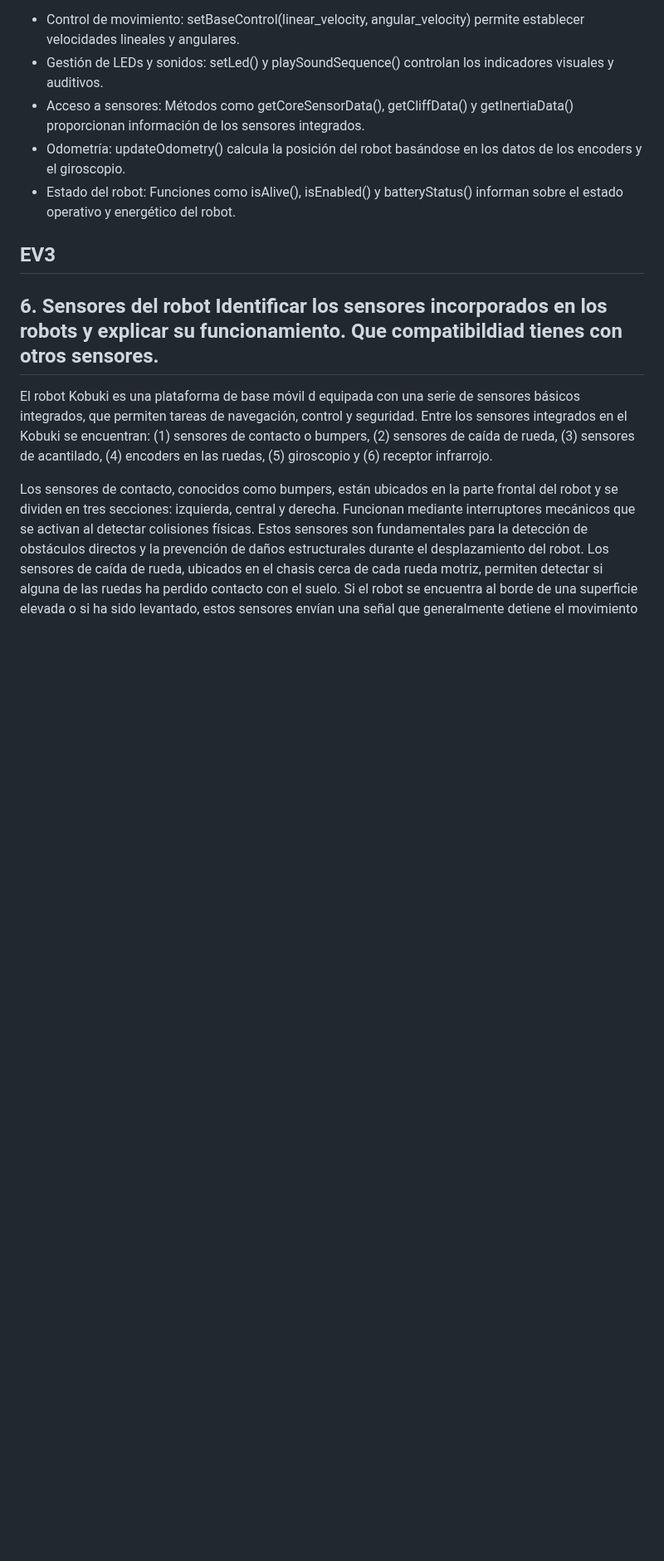
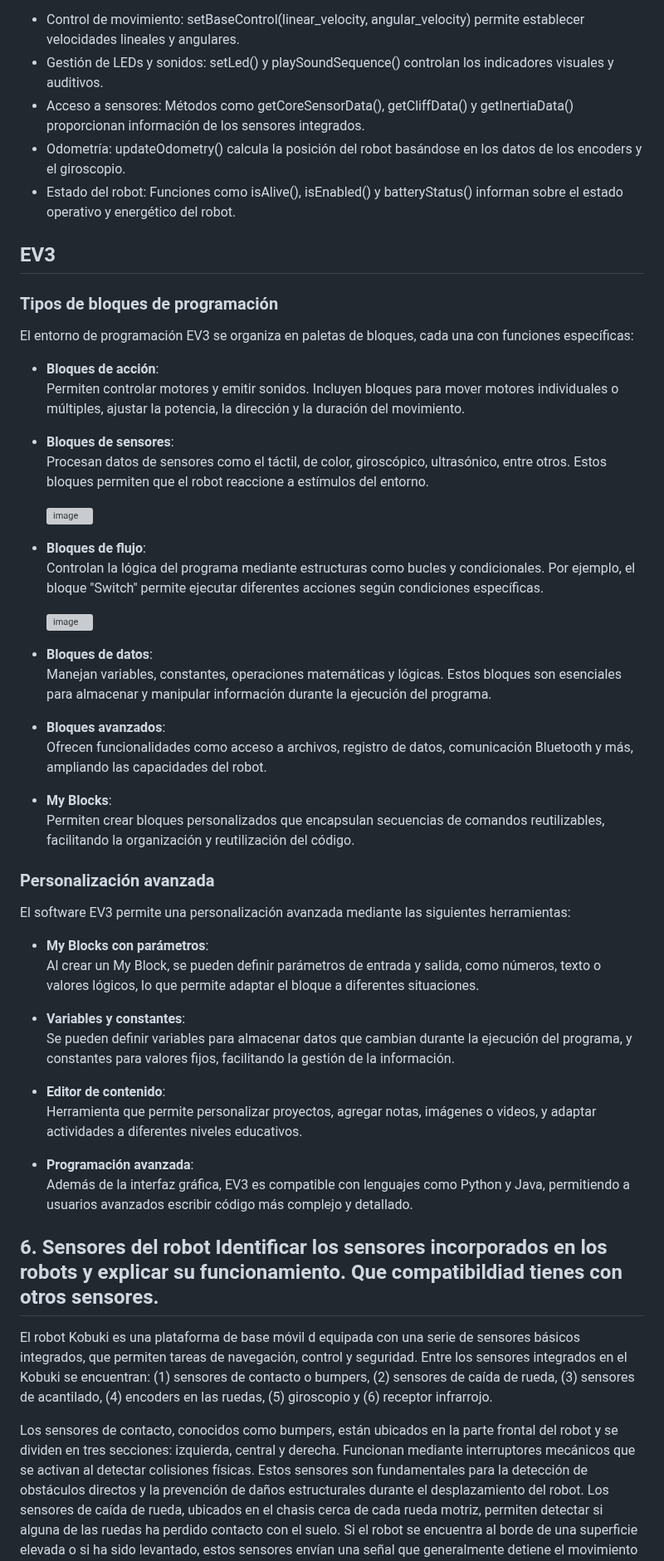
Before and after one commit to JoanPinilla/FRM-2025-1, a Markdown page: Laboratorio No. 1/README.md, the part around one of its changes. Shown at 83% size. Rendered like a GitHub page; blank space fills up the shorter version; grey boxes are pictures that could not be loaded.

```diff
--- a/Laboratorio No. 1/README.md
+++ b/Laboratorio No. 1/README.md
@@ -86,6 +86,50 @@ La clase principal de la API es kobuki::Kobuki, que encapsula la comunicación c
 * Estado del robot: Funciones como isAlive(), isEnabled() y batteryStatus() informan sobre el estado operativo y energético del robot.
 
 ## EV3
+### Tipos de bloques de programación
+
+El entorno de programación EV3 se organiza en paletas de bloques, cada una con funciones específicas:
+
+- **Bloques de acción**:
+  Permiten controlar motores y emitir sonidos. Incluyen bloques para mover motores individuales o múltiples, ajustar la potencia, la dirección y la duración del movimiento.
+
+- **Bloques de sensores**:
+  Procesan datos de sensores como el táctil, de color, giroscópico, ultrasónico, entre otros. Estos bloques permiten que el robot reaccione a estímulos del entorno.
+
+  ![image](https://github.com/user-attachments/assets/158a1203-c5bd-4a94-bb62-ed2edb69cffc)
+
+
+- **Bloques de flujo**:
+  Controlan la lógica del programa mediante estructuras como bucles y condicionales. Por ejemplo, el bloque "Switch" permite ejecutar diferentes acciones según condiciones específicas.
+
+  ![image](https://github.com/user-attachments/assets/d9487243-062a-4a43-8015-fc13f858ff4f)
+
+
+- **Bloques de datos**:
+  Manejan variables, constantes, operaciones matemáticas y lógicas. Estos bloques son esenciales para almacenar y manipular información durante la ejecución del programa.
+
+- **Bloques avanzados**:
+  Ofrecen funcionalidades como acceso a archivos, registro de datos, comunicación Bluetooth y más, ampliando las capacidades del robot.
+
+- **My Blocks**:
+  Permiten crear bloques personalizados que encapsulan secuencias de comandos reutilizables, facilitando la organización y reutilización del código.
+
+
+### Personalización avanzada
+
+El software EV3 permite una personalización avanzada mediante las siguientes herramientas:
+
+- **My Blocks con parámetros**:
+  Al crear un My Block, se pueden definir parámetros de entrada y salida, como números, texto o valores lógicos, lo que permite adaptar el bloque a diferentes situaciones.
+
+- **Variables y constantes**:
+  Se pueden definir variables para almacenar datos que cambian durante la ejecución del programa, y constantes para valores fijos, facilitando la gestión de la información.
+
+- **Editor de contenido**:
+  Herramienta que permite personalizar proyectos, agregar notas, imágenes o videos, y adaptar actividades a diferentes niveles educativos.
+
+- **Programación avanzada**:
+  Además de la interfaz gráfica, EV3 es compatible con lenguajes como Python y Java, permitiendo a usuarios avanzados escribir código más complejo y detallado.
 
 
 ## 6. Sensores del robot Identificar los sensores incorporados en los robots y explicar su funcionamiento. Que compatibildiad tienes con otros sensores.
```
Also changed, not shown: other parts of Laboratorio No. 1/README.md (+1 -1 lines).
